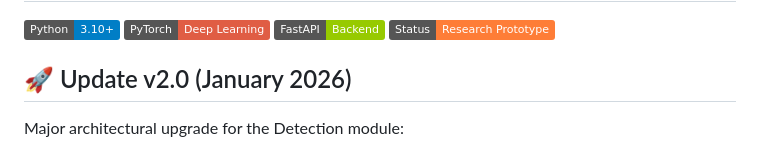
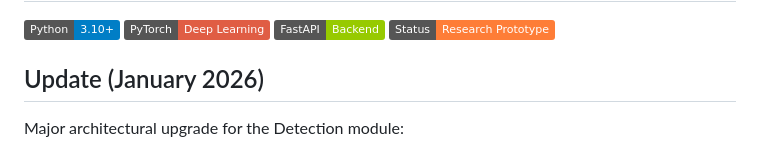
Before and after one commit to dmxtrx/fracture-detection-classification-system, a Markdown page: readme.md, the part around the change. Drawn GitHub-style; badges without logos.

```diff
--- a/readme.md
+++ b/readme.md
@@ -2,7 +2,7 @@
 
 ![Python](https://img.shields.io/badge/Python-3.10%2B-blue) ![PyTorch](https://img.shields.io/badge/PyTorch-Deep_Learning-red) ![FastAPI](https://img.shields.io/badge/FastAPI-Backend-green) ![Status](https://img.shields.io/badge/Status-Research_Prototype-orange)
 
-## 🚀 Update v2.0 (January 2026)
+## Update (January 2026)
 Major architectural upgrade for the Detection module:
 *   **Moved from U-Net to Faster R-CNN:** The detection stage now uses a pre-trained ResNet50-FPN backbone for superior bounding box precision.
 *   **Improved Accuracy:** Better handling of small fractures and complex backgrounds compared to the previous segmentation-based approach.
```
